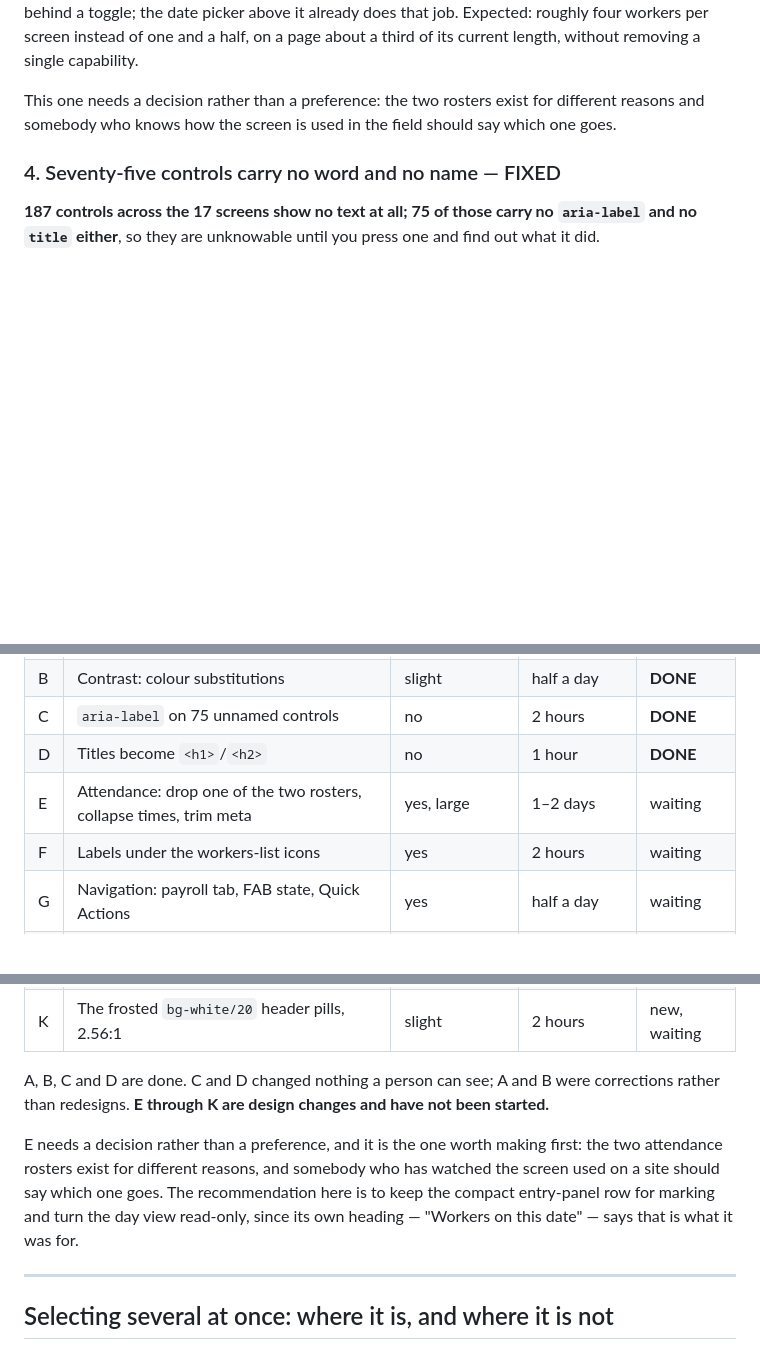
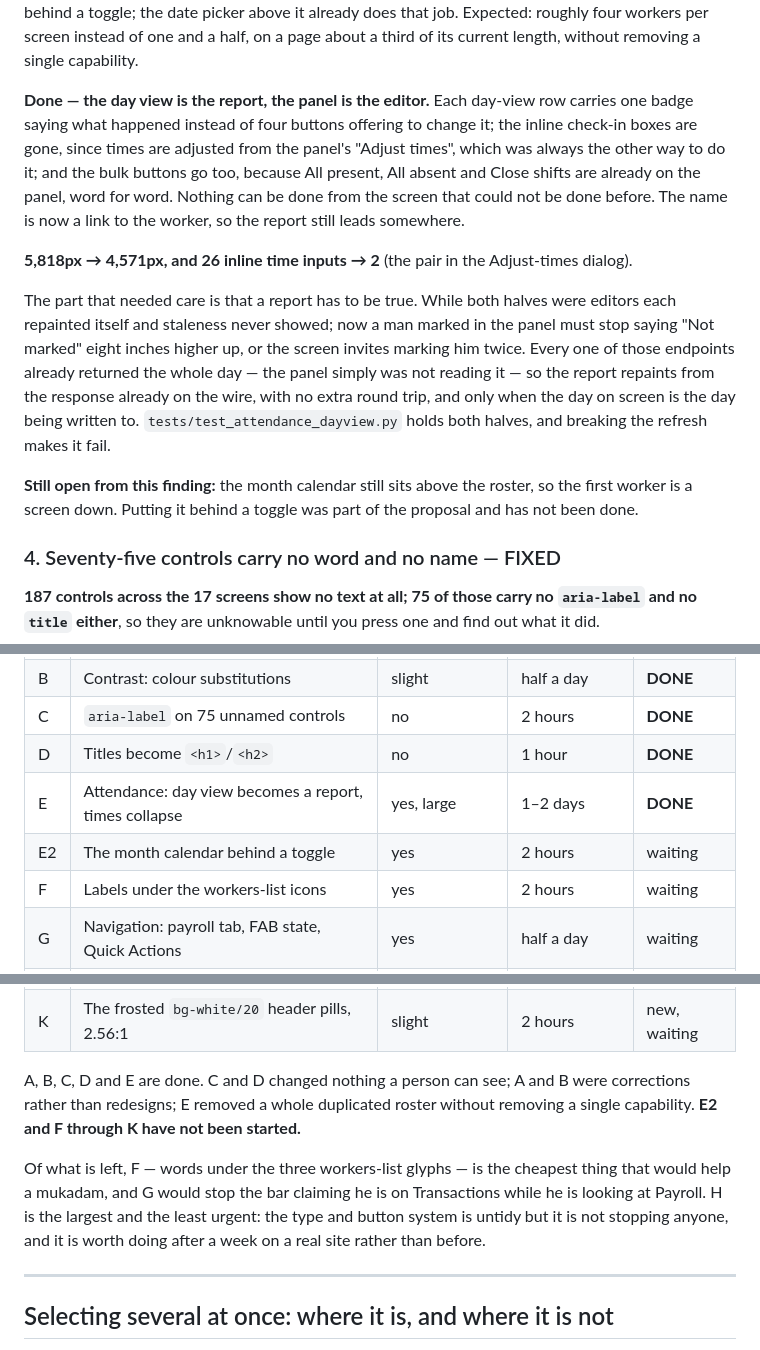
Before and after one commit to lovableguyzayed/SmartWorker-html, a Markdown page: docs/ux-review.md, 3 parts joined by grey strips. Rendered like a GitHub page; blank space fills up the shorter version.

Commit message:
Mark the attendance finding as fixed in the review
Also splits the month calendar out as E2, since collapsing it was part of
the same proposal and has not been done.

Co-Authored-By: Claude Opus 5 <noreply@anthropic.com>
Claude-Session: https://claude.ai/code/session_01LKPtRkb9Q9Gbx24sYcnDZm

```diff
--- a/docs/ux-review.md
+++ b/docs/ux-review.md
@@ -225,9 +225,31 @@ behind a toggle; the date picker above it already does that job. Expected:
 roughly four workers per screen instead of one and a half, on a page about a
 third of its current length, without removing a single capability.
 
-This one needs a decision rather than a preference: the two rosters exist for
-different reasons and somebody who knows how the screen is used in the field
-should say which one goes.
+**Done — the day view is the report, the panel is the editor.** Each day-view
+row carries one badge saying what happened instead of four buttons offering
+to change it; the inline check-in boxes are gone, since times are adjusted
+from the panel's "Adjust times", which was always the other way to do it; and
+the bulk buttons go too, because All present, All absent and Close shifts are
+already on the panel, word for word. Nothing can be done from the screen that
+could not be done before. The name is now a link to the worker, so the report
+still leads somewhere.
+
+**5,818px → 4,571px, and 26 inline time inputs → 2** (the pair in the
+Adjust-times dialog).
+
+The part that needed care is that a report has to be true. While both halves
+were editors each repainted itself and staleness never showed; now a man
+marked in the panel must stop saying "Not marked" eight inches higher up, or
+the screen invites marking him twice. Every one of those endpoints already
+returned the whole day — the panel simply was not reading it — so the report
+repaints from the response already on the wire, with no extra round trip, and
+only when the day on screen is the day being written to.
+`tests/test_attendance_dayview.py` holds both halves, and breaking the
+refresh makes it fail.
+
+**Still open from this finding:** the month calendar still sits above the
+roster, so the first worker is a screen down. Putting it behind a toggle was
+part of the proposal and has not been done.
 
 ### 4. Seventy-five controls carry no word and no name — FIXED
 
@@ -425,7 +447,8 @@ Grouped so they can be approved separately. Nothing here has been started.
 | B | Contrast: colour substitutions | slight | half a day | **DONE** |
 | C | `aria-label` on 75 unnamed controls | no | 2 hours | **DONE** |
 | D | Titles become `<h1>`/`<h2>` | no | 1 hour | **DONE** |
-| E | Attendance: drop one of the two rosters, collapse times, trim meta | yes, large | 1–2 days | waiting |
+| E | Attendance: day view becomes a report, times collapse | yes, large | 1–2 days | **DONE** |
+| E2 | The month calendar behind a toggle | yes | 2 hours | waiting |
 | F | Labels under the workers-list icons | yes | 2 hours | waiting |
 | G | Navigation: payroll tab, FAB state, Quick Actions | yes | half a day | waiting |
 | H | Type and spacing scale, one button system | yes, everywhere | 2–3 days | waiting |
@@ -433,16 +456,17 @@ Grouped so they can be approved separately. Nothing here has been started.
 | J | Hindi names for sites and projects | yes, Hindi only | 1 day + data entry | waiting |
 | K | The frosted `bg-white/20` header pills, 2.56:1 | slight | 2 hours | new, waiting |
 
-A, B, C and D are done. C and D changed nothing a person can see; A and B
-were corrections rather than redesigns. **E through K are design changes and
-have not been started.**
+A, B, C, D and E are done. C and D changed nothing a person can see; A and B
+were corrections rather than redesigns; E removed a whole duplicated roster
+without removing a single capability. **E2 and F through K have not been
+started.**
 
-E needs a decision rather than a preference, and it is the one worth making
-first: the two attendance rosters exist for different reasons, and somebody
-who has watched the screen used on a site should say which one goes. The
-recommendation here is to keep the compact entry-panel row for marking and
-turn the day view read-only, since its own heading — "Workers on this
-date" — says that is what it was for.
+Of what is left, F — words under the three workers-list glyphs — is the
+cheapest thing that would help a mukadam, and G would stop the bar claiming
+he is on Transactions while he is looking at Payroll. H is the largest and
+the least urgent: the type and button system is untidy but it is not
+stopping anyone, and it is worth doing after a week on a real site rather
+than before.
 
 ---
 
```
Also changed, not shown: other parts of docs/ux-review.md (+1 -1 lines).
